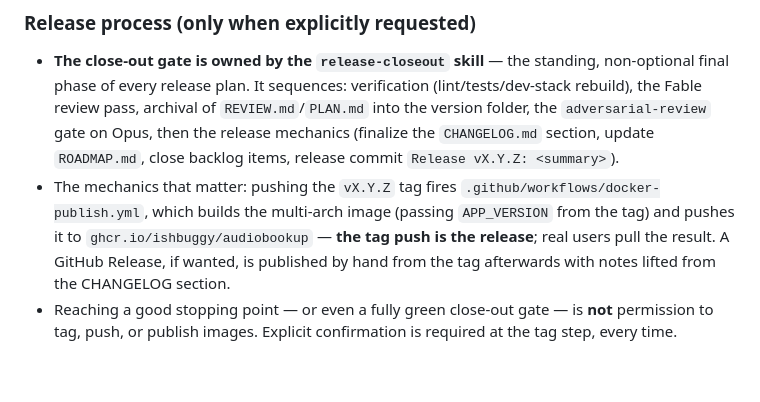
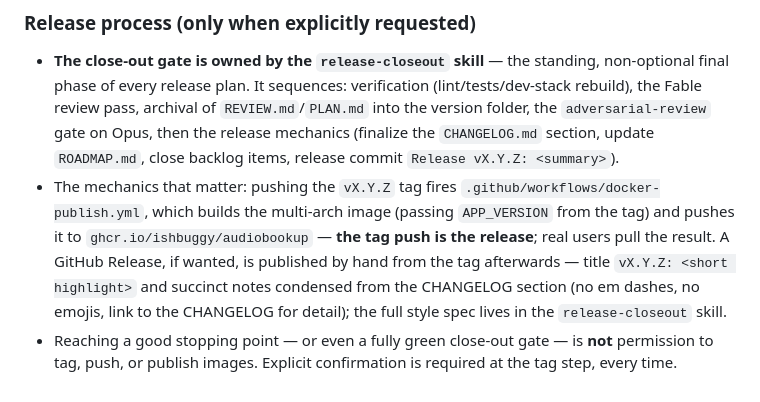
Before and after one commit to ishbuggy/audiobookup, a Markdown page: CLAUDE.md, the part around the change. GitHub-like rendering.

Commit message:
docs: codify GitHub Release note style in release process

```diff
--- a/CLAUDE.md
+++ b/CLAUDE.md
@@ -128,5 +128,5 @@ Investigation/verification write-ups and per-phase implementation summaries live
 
 ### Release process (only when explicitly requested)
 - **The close-out gate is owned by the `release-closeout` skill** — the standing, non-optional final phase of every release plan. It sequences: verification (lint/tests/dev-stack rebuild), the Fable review pass, archival of `REVIEW.md`/`PLAN.md` into the version folder, the `adversarial-review` gate on Opus, then the release mechanics (finalize the `CHANGELOG.md` section, update `ROADMAP.md`, close backlog items, release commit `Release vX.Y.Z: <summary>`).
-- The mechanics that matter: pushing the `vX.Y.Z` tag fires `.github/workflows/docker-publish.yml`, which builds the multi-arch image (passing `APP_VERSION` from the tag) and pushes it to `ghcr.io/ishbuggy/audiobookup` — **the tag push is the release**; real users pull the result. A GitHub Release, if wanted, is published by hand from the tag afterwards with notes lifted from the CHANGELOG section.
+- The mechanics that matter: pushing the `vX.Y.Z` tag fires `.github/workflows/docker-publish.yml`, which builds the multi-arch image (passing `APP_VERSION` from the tag) and pushes it to `ghcr.io/ishbuggy/audiobookup` — **the tag push is the release**; real users pull the result. A GitHub Release, if wanted, is published by hand from the tag afterwards — title `vX.Y.Z: <short highlight>` and succinct notes condensed from the CHANGELOG section (no em dashes, no emojis, link to the CHANGELOG for detail); the full style spec lives in the `release-closeout` skill.
 - Reaching a good stopping point — or even a fully green close-out gate — is **not** permission to tag, push, or publish images. Explicit confirmation is required at the tag step, every time.
```
